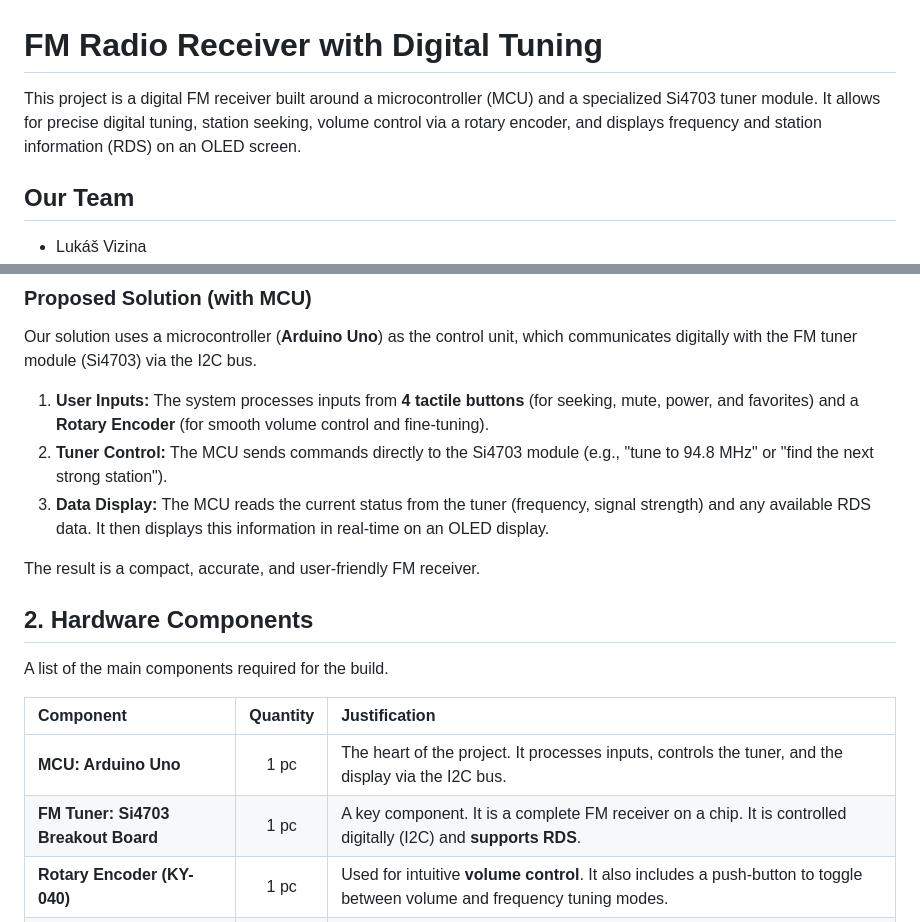
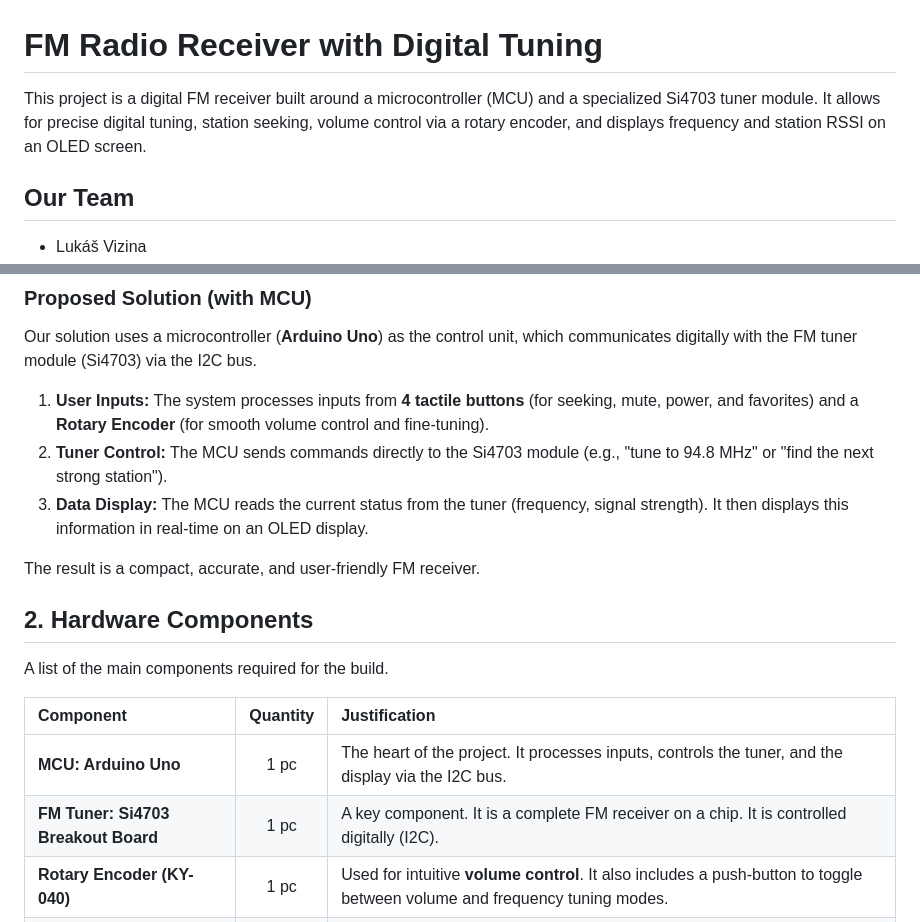
Before and after one commit to SSdmk/DE2-FM_Radio, a Markdown page: README.md, 2 parts joined by grey strips. Drawn GitHub-style.

```diff
--- a/README.md
+++ b/README.md
@@ -1,6 +1,6 @@
 # FM Radio Receiver with Digital Tuning
 
-This project is a digital FM receiver built around a microcontroller (MCU) and a specialized Si4703 tuner module. It allows for precise digital tuning, station seeking, volume control via a rotary encoder, and displays frequency and station information (RDS) on an OLED screen.
+This project is a digital FM receiver built around a microcontroller (MCU) and a specialized Si4703 tuner module. It allows for precise digital tuning, station seeking, volume control via a rotary encoder, and displays frequency and station RSSI on an OLED screen.
 
 ## Our Team
 * Lukáš Vizina
@@ -18,7 +18,7 @@ Our solution uses a microcontroller (**Arduino Uno**) as the control unit, which
 
 1.  **User Inputs:** The system processes inputs from **4 tactile buttons** (for seeking, mute, power, and favorites) and a **Rotary Encoder** (for smooth volume control and fine-tuning).
 2.  **Tuner Control:** The MCU sends commands directly to the Si4703 module (e.g., "tune to 94.8 MHz" or "find the next strong station").
-3.  **Data Display:** The MCU reads the current status from the tuner (frequency, signal strength) and any available RDS data. It then displays this information in real-time on an OLED display.
+3.  **Data Display:** The MCU reads the current status from the tuner (frequency, signal strength). It then displays this information in real-time on an OLED display.
 
 The result is a compact, accurate, and user-friendly FM receiver.
 
@@ -30,7 +30,7 @@ A list of the main components required for the build.
 | Component | Quantity | Justification |
 | :--- | :---: | :--- |
 | **MCU: Arduino Uno** | 1 pc | The heart of the project. It processes inputs, controls the tuner, and the display via the I2C bus. |
-| **FM Tuner: Si4703 Breakout Board**| 1 pc | A key component. It is a complete FM receiver on a chip. It is controlled digitally (I2C) and **supports RDS**. |
+| **FM Tuner: Si4703 Breakout Board**| 1 pc | A key component. It is a complete FM receiver on a chip. It is controlled digitally (I2C). |
 | **Rotary Encoder (KY-040)** | 1 pc | Used for intuitive **volume control**. It also includes a push-button to toggle between volume and frequency tuning modes. |
 | **Display: OLED 0.96" (SSD1306)** | 1 pc | Displays the frequency, station name, and signal strength. Chosen for its high contrast and I2C interface. |
 | **Tactile Buttons** | 4 pcs | Used for specific actions: Seek Left/Right, Mute, Power On/Off, and saving favorite stations (Long Press). |
```
